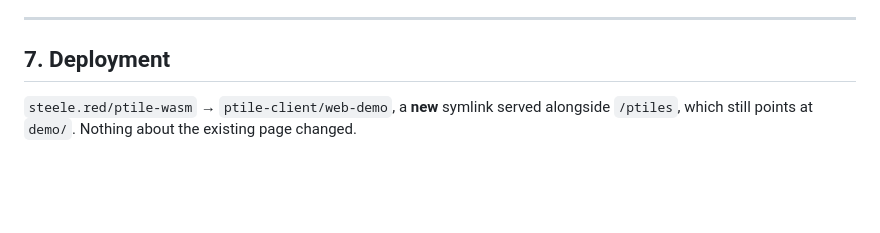
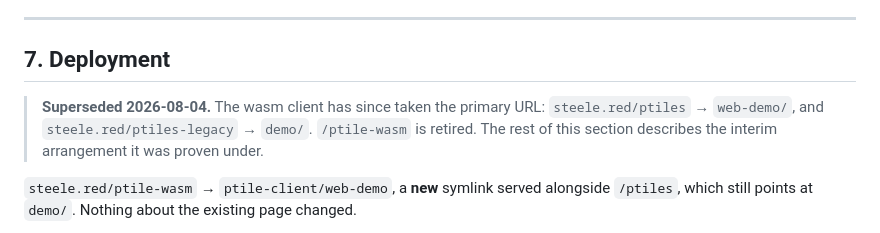
Before and after one commit to baocin/ptile-client, a Markdown page: docs/HANDOFF-wasm-only-client.md, the part around the change. GitHub-like rendering; blank space fills up the shorter version.

Commit message:
docs: note in the handoff that /ptiles-legacy superseded /ptile-wasm

```diff
--- a/docs/HANDOFF-wasm-only-client.md
+++ b/docs/HANDOFF-wasm-only-client.md
@@ -259,6 +259,11 @@ Two things to note rather than fix:
 
 ## 7. Deployment
 
+> **Superseded 2026-08-04.** The wasm client has since taken the primary URL:
+> `steele.red/ptiles` → `web-demo/`, and `steele.red/ptiles-legacy` → `demo/`.
+> `/ptile-wasm` is retired. The rest of this section describes the interim
+> arrangement it was proven under.
+
 `steele.red/ptile-wasm` → `ptile-client/web-demo`, a **new** symlink served
 alongside `/ptiles`, which still points at `demo/`. Nothing about the existing
 page changed.
```
